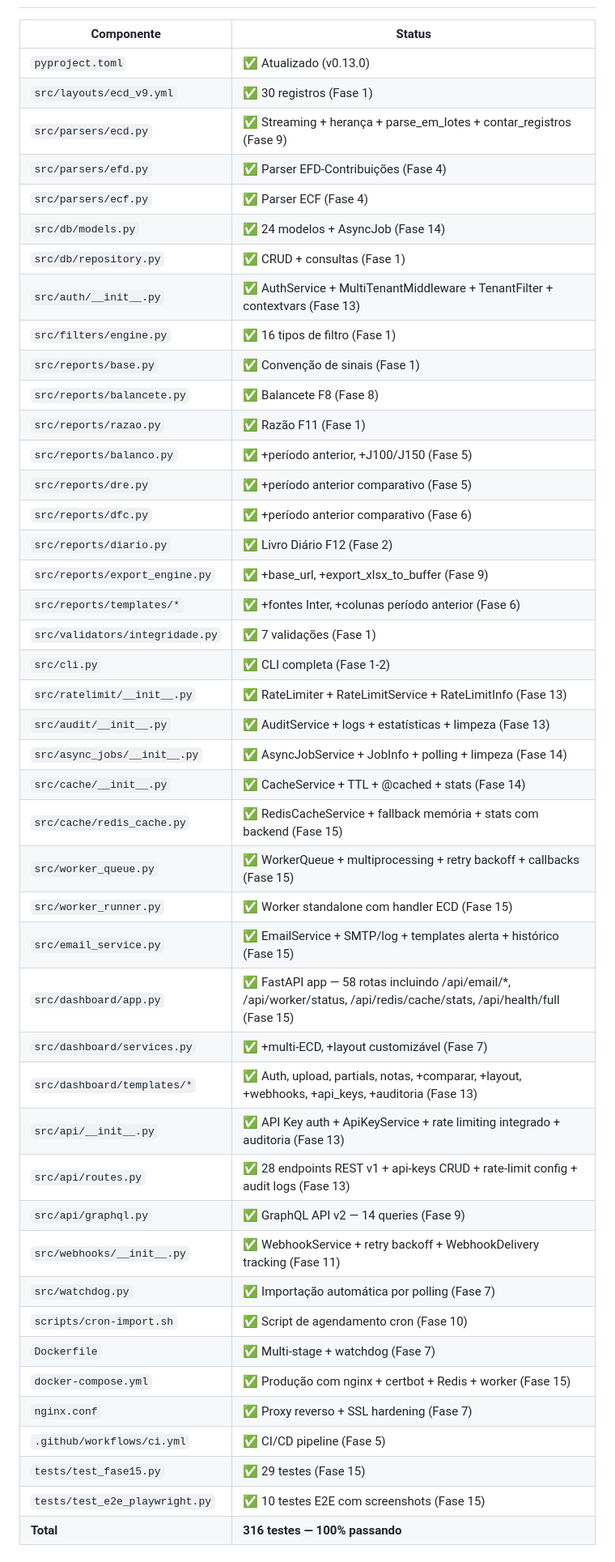
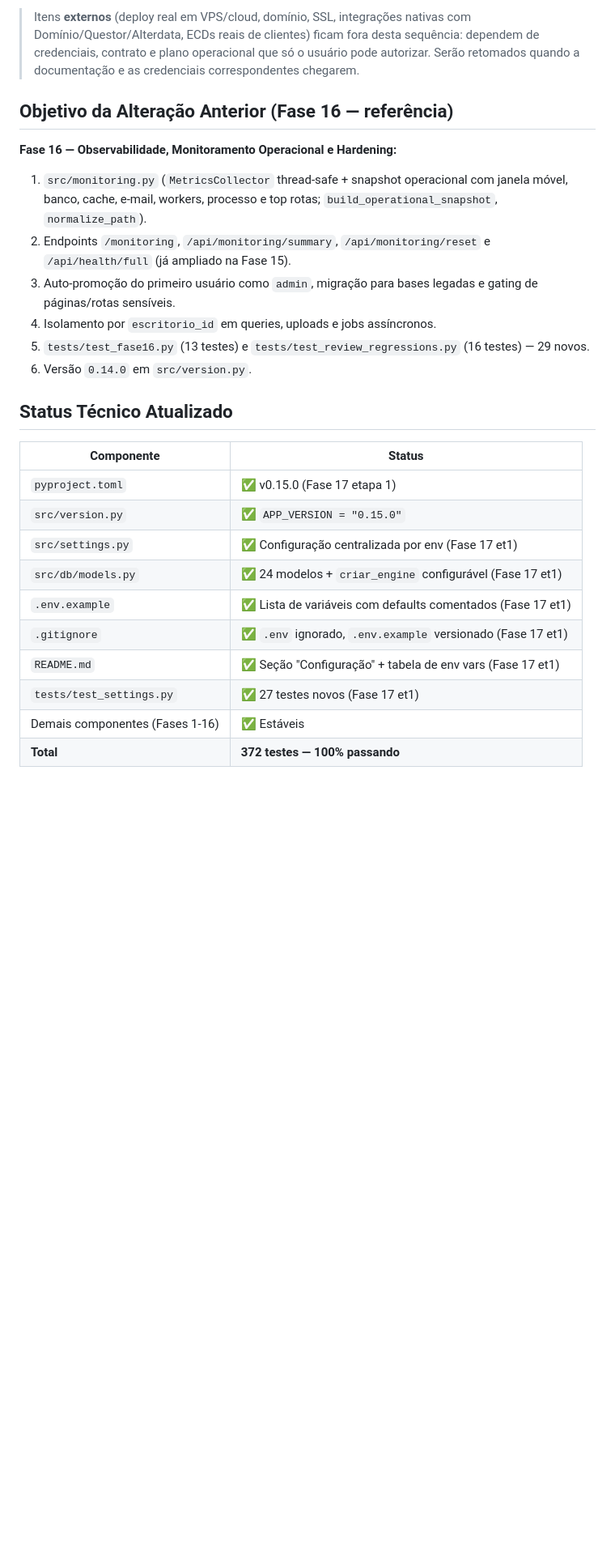
Before and after one commit to fredabsd-svg/SPED-HUB, a Markdown page: continuidade.MD, the part around one of its changes. Shown at 81% size. GitHub-like rendering; blank space fills up the shorter version.

```diff
--- a/continuidade.MD
+++ b/continuidade.MD
@@ -15,48 +63,37 @@
+> Itens **externos** (deploy real em VPS/cloud, domínio, SSL, integrações
+> nativas com Domínio/Questor/Alterdata, ECDs reais de clientes) ficam
+> fora desta sequência: dependem de credenciais, contrato e plano
+> operacional que só o usuário pode autorizar.  Serão retomados quando a
+> documentação e as credenciais correspondentes chegarem.
+
+## Objetivo da Alteração Anterior (Fase 16 — referência)
+
+**Fase 16 — Observabilidade, Monitoramento Operacional e Hardening:**
+1. `src/monitoring.py` (`MetricsCollector` thread-safe + snapshot
+   operacional com janela móvel, banco, cache, e-mail, workers, processo
+   e top rotas; `build_operational_snapshot`, `normalize_path`).
+2. Endpoints `/monitoring`, `/api/monitoring/summary`,
+   `/api/monitoring/reset` e `/api/health/full` (já ampliado na Fase 15).
+3. Auto-promoção do primeiro usuário como `admin`, migração para bases
+   legadas e gating de páginas/rotas sensíveis.
+4. Isolamento por `escritorio_id` em queries,
+   uploads e jobs assíncronos.
+5. `tests/test_fase16.py` (13 testes) e
+   `tests/test_review_regressions.py` (16 testes) — 29 novos.
+6. Versão `0.14.0` em `src/version.py`.
+
+## Status Técnico Atualizado
 
 | Componente | Status |
 |---|---|
-| `pyproject.toml` | ✅ Atualizado (v0.13.0) |
-| `src/layouts/ecd_v9.yml` | ✅ 30 registros (Fase 1) |
-| `src/parsers/ecd.py` | ✅ Streaming + herança + parse_em_lotes + contar_registros (Fase 9) |
-| `src/parsers/efd.py` | ✅ Parser EFD-Contribuições (Fase 4) |
-| `src/parsers/ecf.py` | ✅ Parser ECF (Fase 4) |
-| `src/db/models.py` | ✅ 24 modelos + AsyncJob (Fase 14) |
-| `src/db/repository.py` | ✅ CRUD + consultas (Fase 1) |
-| `src/auth/__init__.py` | ✅ AuthService + MultiTenantMiddleware + TenantFilter + contextvars (Fase 13) |
-| `src/filters/engine.py` | ✅ 16 tipos de filtro (Fase 1) |
-| `src/reports/base.py` | ✅ Convenção de sinais (Fase 1) |
-| `src/reports/balancete.py` | ✅ Balancete F8 (Fase 8) |
-| `src/reports/razao.py` | ✅ Razão F11 (Fase 1) |
-| `src/reports/balanco.py` | ✅ +período anterior, +J100/J150 (Fase 5) |
-| `src/reports/dre.py` | ✅ +período anterior comparativo (Fase 5) |
-| `src/reports/dfc.py` | ✅ +período anterior comparativo (Fase 6) |
-| `src/reports/diario.py` | ✅ Livro Diário F12 (Fase 2) |
-| `src/reports/export_engine.py` | ✅ +base_url, +export_xlsx_to_buffer (Fase 9) |
-| `src/reports/templates/*` | ✅ +fontes Inter, +colunas período anterior (Fase 6) |
-| `src/validators/integridade.py` | ✅ 7 validações (Fase 1) |
-| `src/cli.py` | ✅ CLI completa (Fase 1-2) |
-| `src/ratelimit/__init__.py` | ✅ RateLimiter + RateLimitService + RateLimitInfo (Fase 13) |
-| `src/audit/__init__.py` | ✅ AuditService + logs + estatísticas + limpeza (Fase 13) |
-| `src/async_jobs/__init__.py` | ✅ AsyncJobService + JobInfo + polling + limpeza (Fase 14) |
-| `src/cache/__init__.py` | ✅ CacheService + TTL + @cached + stats (Fase 14) |
-| `src/cache/redis_cache.py` | ✅ RedisCacheService + fallback memória + stats com backend (Fase 15) |
-| `src/worker_queue.py` | ✅ WorkerQueue + multiprocessing + retry backoff + callbacks (Fase 15) |
-| `src/worker_runner.py` | ✅ Worker standalone com handler ECD (Fase 15) |
-| `src/email_service.py` | ✅ EmailService + SMTP/log + templates alerta + histórico (Fase 15) |
-| `src/dashboard/app.py` | ✅ FastAPI app — 58 rotas incluindo /api/email/*, /api/worker/status, /api/redis/cache/stats, /api/health/full (Fase 15) |
-| `src/dashboard/services.py` | ✅ +multi-ECD, +layout customizável (Fase 7) |
-| `src/dashboard/templates/*` | ✅ Auth, upload, partials, notas, +comparar, +layout, +webhooks, +api_keys, +auditoria (Fase 13) |
-| `src/api/__init__.py` | ✅ API Key auth + ApiKeyService + rate limiting integrado + auditoria (Fase 13) |
-| `src/api/routes.py` | ✅ 28 endpoints REST v1 + api-keys CRUD + rate-limit config + audit logs (Fase 13) |
-| `src/api/graphql.py` | ✅ GraphQL API v2 — 14 queries (Fase 9) |
-| `src/webhooks/__init__.py` | ✅ WebhookService + retry backoff + WebhookDelivery tracking (Fase 11) |
-| `src/watchdog.py` | ✅ Importação automática por polling (Fase 7) |
-| `scripts/cron-import.sh` | ✅ Script de agendamento cron (Fase 10) |
-| `Dockerfile` | ✅ Multi-stage + watchdog (Fase 7) |
-| `docker-compose.yml` | ✅ Produção com nginx + certbot + Redis + worker (Fase 15) |
-| `nginx.conf` | ✅ Proxy reverso + SSL hardening (Fase 7) |
-| `.github/workflows/ci.yml` | ✅ CI/CD pipeline (Fase 5) |
-| `tests/test_fase15.py` | ✅ 29 testes (Fase 15) |
-| `tests/test_e2e_playwright.py` | ✅ 10 testes E2E com screenshots (Fase 15) |
-| **Total** | **316 testes — 100% passando** |
+| `pyproject.toml` | ✅ v0.15.0 (Fase 17 etapa 1) |
+| `src/version.py` | ✅ `APP_VERSION = "0.15.0"` |
+| `src/settings.py` | ✅ Configuração centralizada por env (Fase 17 et1) |
+| `src/db/models.py` | ✅ 24 modelos + `criar_engine` configurável (Fase 17 et1) |
+| `.env.example` | ✅ Lista de variáveis com defaults comentados (Fase 17 et1) |
+| `.gitignore` | ✅ `.env` ignorado, `.env.example` versionado (Fase 17 et1) |
+| `README.md` | ✅ Seção "Configuração" + tabela de env vars (Fase 17 et1) |
+| `tests/test_settings.py` | ✅ 27 testes novos (Fase 17 et1) |
+| Demais componentes (Fases 1-16) | ✅ Estáveis |
+| **Total** | **372 testes — 100% passando** |
 
```
Also changed, not shown: other parts of continuidade.MD (+71 -88 lines), README.md (+52 -4 lines).
